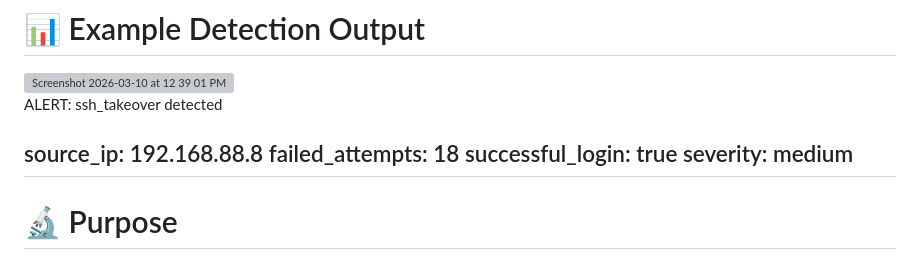
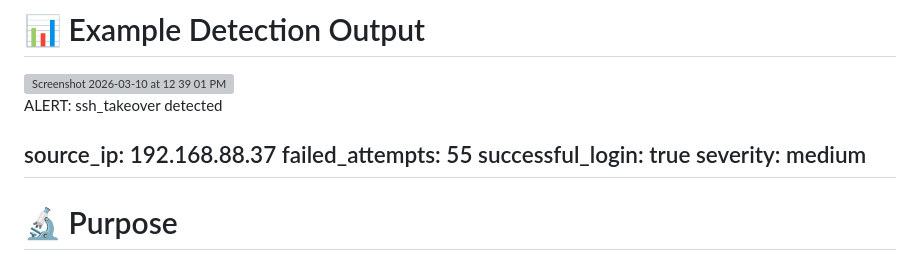
Before and after one commit to isaiahehlert/Cyber-Ops-Lab, a Markdown page: README.md, the part around the change. GitHub-like rendering; grey boxes are pictures that could not be loaded.

Commit message:
Update SSH takeover alert details

```diff
--- a/README.md
+++ b/README.md
@@ -118,8 +118,8 @@ python sentinel_demo/scripts/run_ddos.py –target
 
 ALERT: ssh_takeover detected
 
-source_ip: 192.168.88.8
-failed_attempts: 18
+source_ip: 192.168.88.37
+failed_attempts: 55
 successful_login: true
 severity: medium
 ---
```
